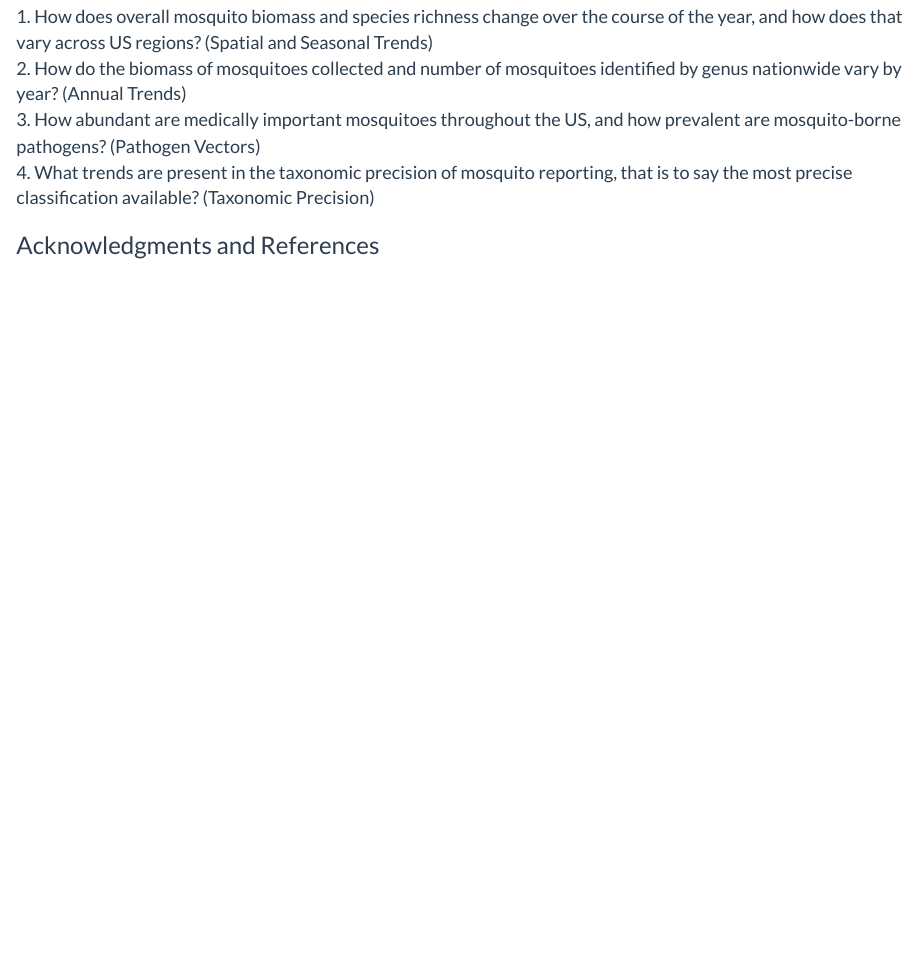
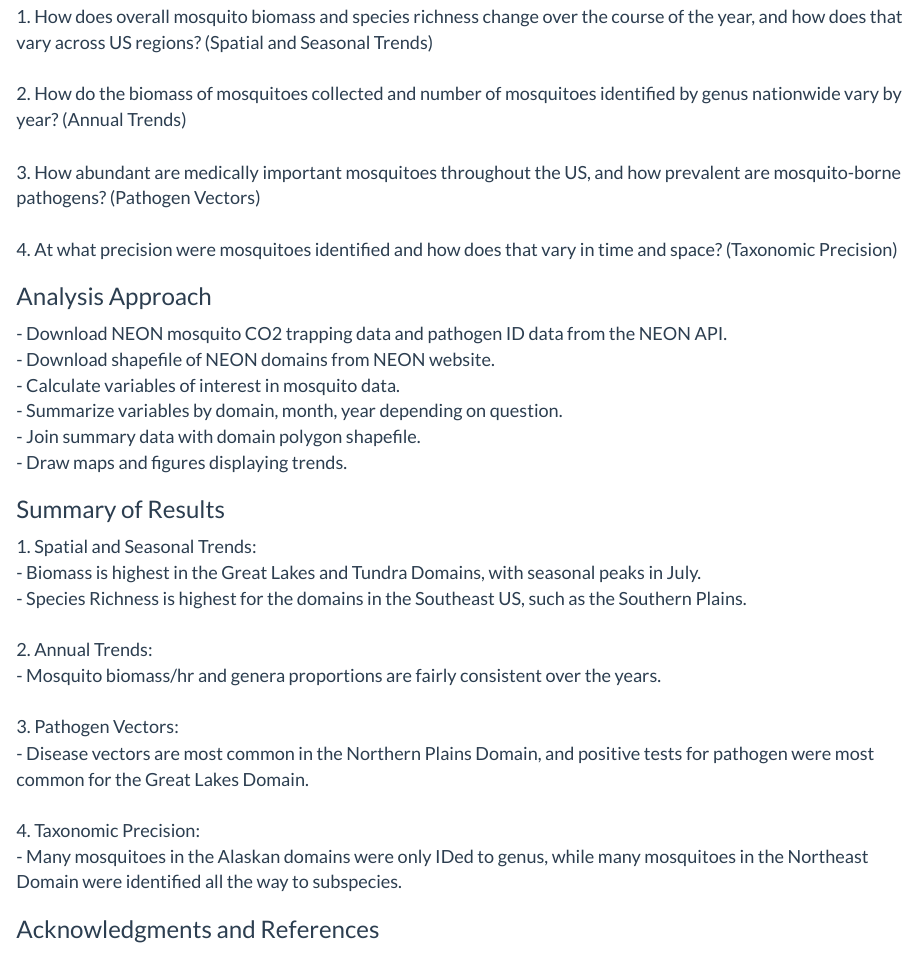
Before and after one commit to sethbergstedt/pubh7462_final, an R Markdown document (index.Rmd): the page in a window 1100 px wide, from 660 px down. Rendered offline with R 4.5, knitr and Pandoc, with nearby package versions.

Commit message:
index and data page added info

```diff
--- a/index.Rmd
+++ b/index.Rmd
@@ -25,9 +25,40 @@
 
 <font size = "4">
 1. How does overall mosquito biomass and species richness change over the course of the year, and how does that vary across US regions? (Spatial and Seasonal Trends)
+</br>
 2. How do the biomass of mosquitoes collected and number of mosquitoes identified by genus nationwide vary by year? (Annual Trends)
+</br>
 3. How abundant are medically important mosquitoes throughout the US, and how prevalent are mosquito-borne pathogens? (Pathogen Vectors)
-4. What trends are present in the taxonomic precision of mosquito reporting, that is to say the most precise classification available?  (Taxonomic Precision)
+</br>
+4. At what precision were mosquitoes identified and how does that vary in time and space? (Taxonomic Precision)
+</font>
+
+<h3>Analysis Approach</h3>
+
+<font size = "4">
+- Download NEON mosquito CO2 trapping data and pathogen ID data from the NEON API.
+- Download shapefile of NEON domains from NEON website.
+- Calculate variables of interest in mosquito data.
+- Summarize variables by domain, month, year depending on question.
+- Join summary data with domain polygon shapefile.
+- Draw maps and figures displaying trends.
+</font>
+
+<h3>Summary of Results</h3>
+
+<font size = "4">
+1. Spatial and Seasonal Trends:
+- Biomass is highest in the Great Lakes and Tundra Domains, with seasonal peaks in July.
+- Species Richness is highest for the domains in the Southeast US, such as the Southern Plains.
+</br>
+2. Annual Trends:
+- Mosquito biomass/hr and genera proportions are fairly consistent over the years.
+</br>
+3. Pathogen Vectors:
+- Disease vectors are most common in the Northern Plains Domain, and positive tests for pathogen were most common for the Great Lakes Domain.
+</br>
+4. Taxonomic Precision:
+- Many mosquitoes in the Alaskan domains were only IDed to genus, while many mosquitoes in the Northeast Domain were identified all the way to subspecies.
 </font>
 
 <h3>Acknowledgments and References</h3>
```
Also changed, not shown: data.Rmd (+14 -2 lines), question_2.Rmd (+3 -0 lines), annual_trends.html, annual_trends_files/figure-html/bm_plots-1.png, biomass.html, data.html, index.html, missing_eda.html, richness.html, 2 other files.
